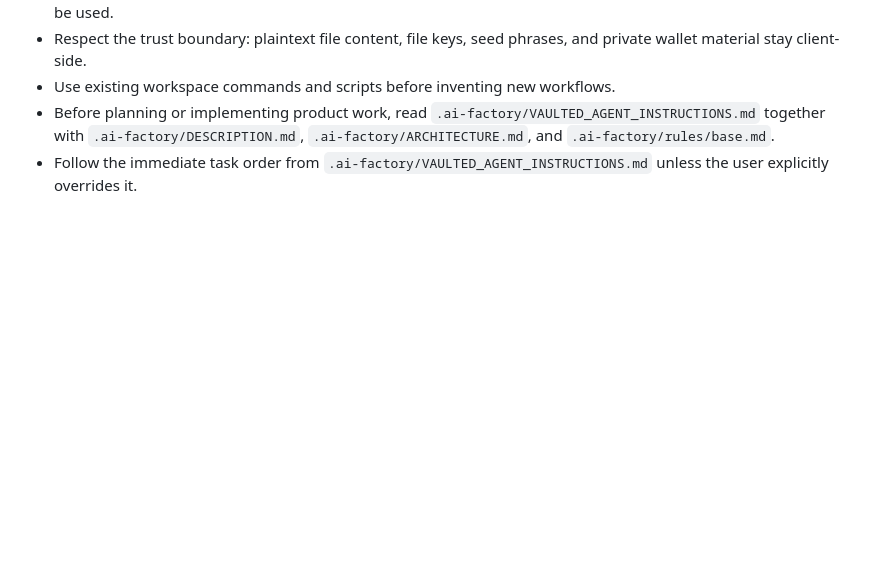
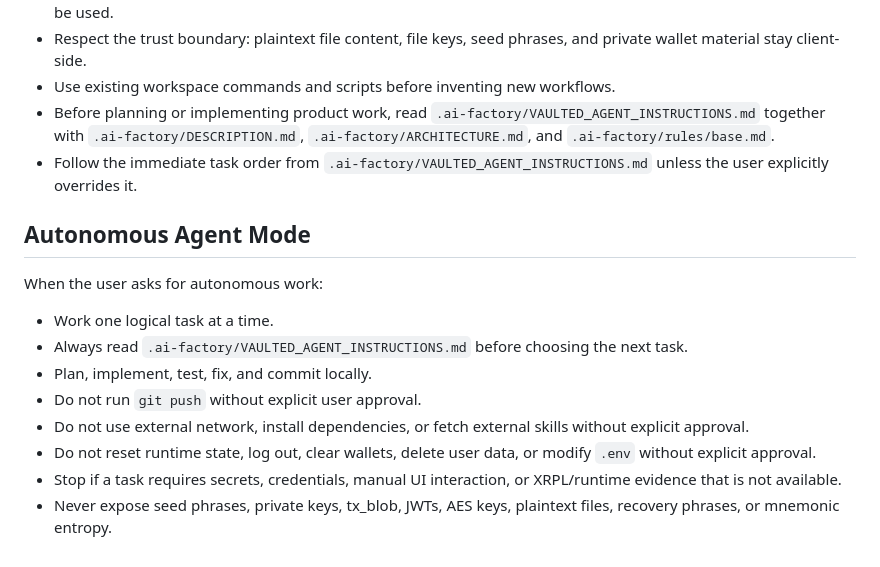
Before and after one commit to nova7272/vaulted, a Markdown page: AGENTS.md, the part around the change. Rendered like a GitHub page; blank space fills up the shorter version.

Commit message:
Document autonomous agent workflow

```diff
--- a/AGENTS.md
+++ b/AGENTS.md
@@ -75,3 +75,16 @@ Vaulted is an encrypted file vault with local Vaulted seed identity, client-side
 - Use existing workspace commands and scripts before inventing new workflows.
 - Before planning or implementing product work, read `.ai-factory/VAULTED_AGENT_INSTRUCTIONS.md` together with `.ai-factory/DESCRIPTION.md`, `.ai-factory/ARCHITECTURE.md`, and `.ai-factory/rules/base.md`.
 - Follow the immediate task order from `.ai-factory/VAULTED_AGENT_INSTRUCTIONS.md` unless the user explicitly overrides it.
+
+## Autonomous Agent Mode
+
+When the user asks for autonomous work:
+
+- Work one logical task at a time.
+- Always read `.ai-factory/VAULTED_AGENT_INSTRUCTIONS.md` before choosing the next task.
+- Plan, implement, test, fix, and commit locally.
+- Do not run `git push` without explicit user approval.
+- Do not use external network, install dependencies, or fetch external skills without explicit approval.
+- Do not reset runtime state, log out, clear wallets, delete user data, or modify `.env` without explicit approval.
+- Stop if a task requires secrets, credentials, manual UI interaction, or XRPL/runtime evidence that is not available.
+- Never expose seed phrases, private keys, tx_blob, JWTs, AES keys, plaintext files, recovery phrases, or mnemonic entropy.
```
